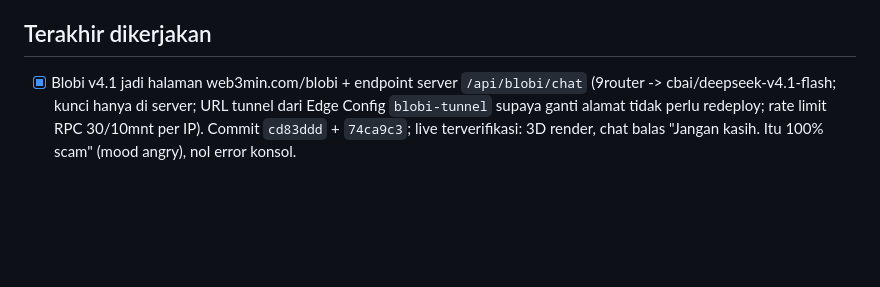
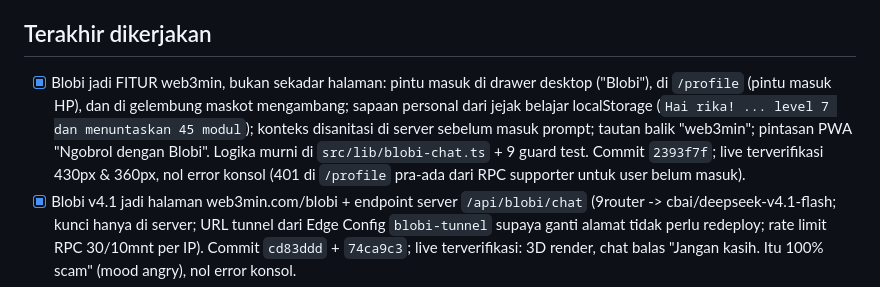
Before and after one commit to Thalassa09/web3min, a Markdown page: progress.md, the part around the change. Rendered like a GitHub page; blank space fills up the shorter version.

Commit message:
docs(progress): catat Blobi jadi fitur (pintu masuk + sapaan personal)

```diff
--- a/progress.md
+++ b/progress.md
@@ -19,6 +19,7 @@ Arsip lengkap: docs/archive/progress-sampai-langkah-41.md (jangan dibaca kecuali
 - [ ] Peta: maskot di node aktif menutupi bagian tengah judul blok tetangga (mis. `#0x02` "Web2 vs") — pra-ada, bukan regresi U1 (pill lama tertutup penuh); keputusan: geser maskot atau biarkan.
 
 ## Terakhir dikerjakan
+- [x] Blobi jadi FITUR web3min, bukan sekadar halaman: pintu masuk di drawer desktop ("Blobi"), di `/profile` (pintu masuk HP), dan di gelembung maskot mengambang; sapaan personal dari jejak belajar localStorage (`Hai rika! ... level 7 dan menuntaskan 45 modul`); konteks disanitasi di server sebelum masuk prompt; tautan balik "web3min"; pintasan PWA "Ngobrol dengan Blobi". Logika murni di `src/lib/blobi-chat.ts` + 9 guard test. Commit `2393f7f`; live terverifikasi 430px & 360px, nol error konsol (401 di `/profile` pra-ada dari RPC supporter untuk user belum masuk).
 - [x] Blobi v4.1 jadi halaman web3min.com/blobi + endpoint server `/api/blobi/chat` (9router -> cbai/deepseek-v4.1-flash; kunci hanya di server; URL tunnel dari Edge Config `blobi-tunnel` supaya ganti alamat tidak perlu redeploy; rate limit RPC 30/10mnt per IP). Commit `cd83ddd` + `74ca9c3`; live terverifikasi: 3D render, chat balas "Jangan kasih. Itu 100% scam" (mood angry), nol error konsol.
 - [x] U6: ajakan akun sekali di layar "Pelajaran selesai" blok pertama — "Masuk ke akun" (tanpa sesi) / "Pasang sekarang" (sesi tanpa email pemulihan); offline dilewati; penanda `accountNudgeSeen`. Commit `9375a8b`, E2E 3/3 lolos 390/360.
 - [x] Fase 3 kuis: bank soal 20 rute (756 soal) + Ujian Rute opsional 15 soal tanpa hadiah; opsi disetarakan (tebak-terpanjang 68,9% -> 26,0%). Commit `ee1dca8`.
```
